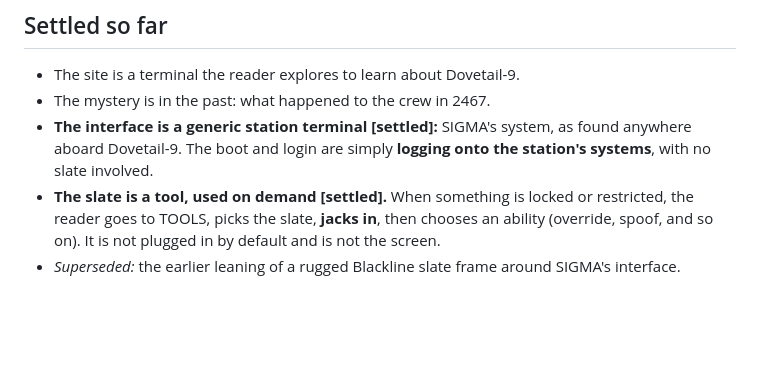
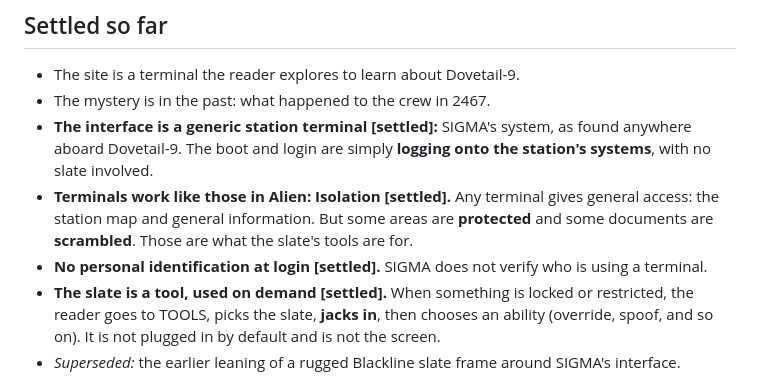
Before and after one commit to Ahordal/dovetail_nine, a Markdown page: lore/site-frame.md, the part around the change. Rendered like a GitHub page; blank space fills up the shorter version.

Commit message:
Model terminals on Alien: Isolation, with no login identification
Co-Authored-By: Claude Opus 5.5 <noreply@anthropic.com>

```diff
--- a/lore/site-frame.md
+++ b/lore/site-frame.md
@@ -85,6 +85,8 @@ The station's records (crew files, emails, specs, logs) are the same under every
 - The site is a terminal the reader explores to learn about Dovetail-9.
 - The mystery is in the past: what happened to the crew in 2467.
 - **The interface is a generic station terminal [settled]:** SIGMA's system, as found anywhere aboard Dovetail-9. The boot and login are simply **logging onto the station's systems**, with no slate involved.
+- **Terminals work like those in Alien: Isolation [settled].** Any terminal gives general access: the station map and general information. But some areas are **protected** and some documents are **scrambled**. Those are what the slate's tools are for.
+- **No personal identification at login [settled].** SIGMA does not verify who is using a terminal.
 - **The slate is a tool, used on demand [settled].** When something is locked or restricted, the reader goes to TOOLS, picks the slate, **jacks in**, then chooses an ability (override, spoof, and so on). It is not plugged in by default and is not the screen.
 - *Superseded:* the earlier leaning of a rugged Blackline slate frame around SIGMA's interface.
 - SIGMA, if live, is **scripted**, not AI (no budget for an API).
```
